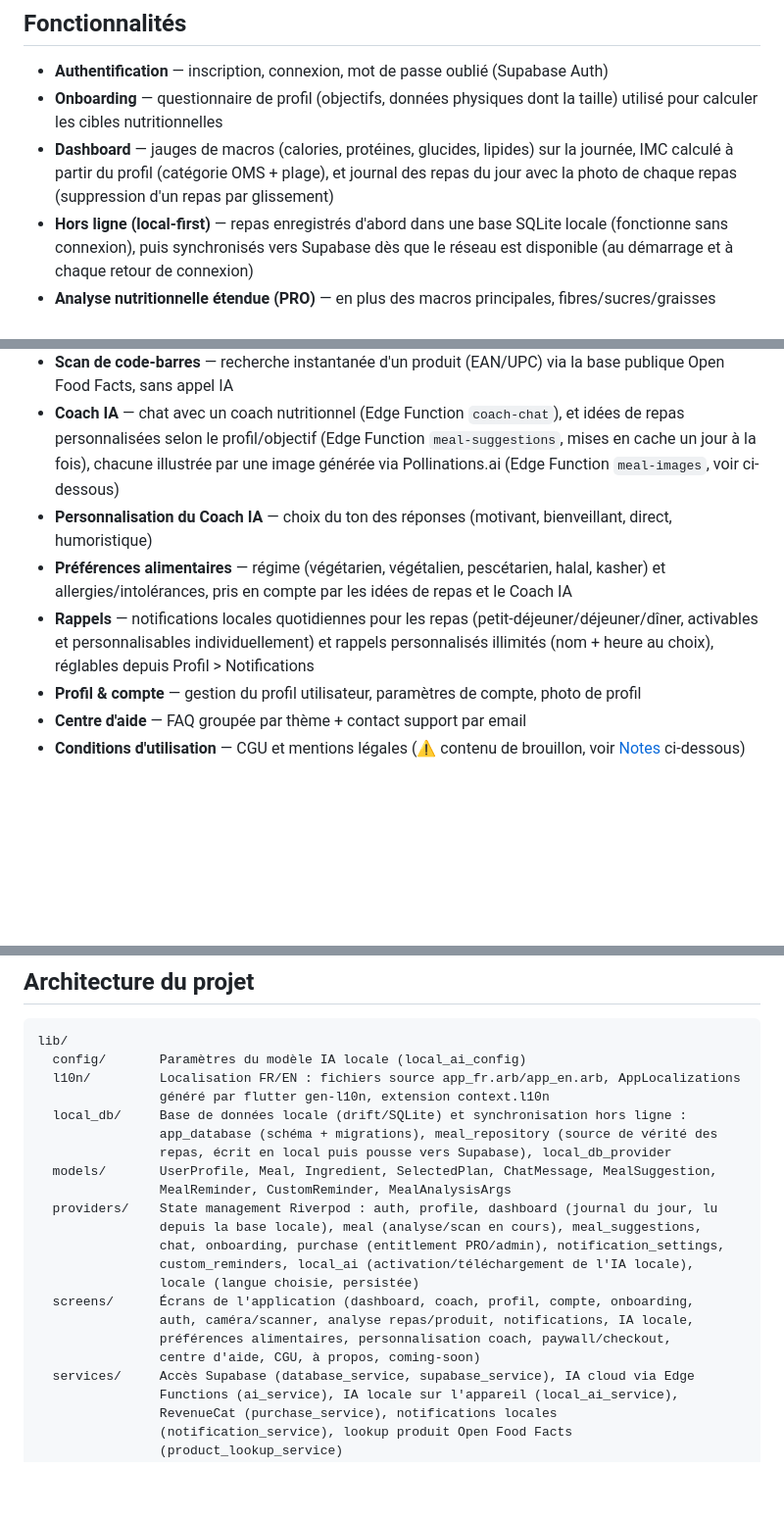
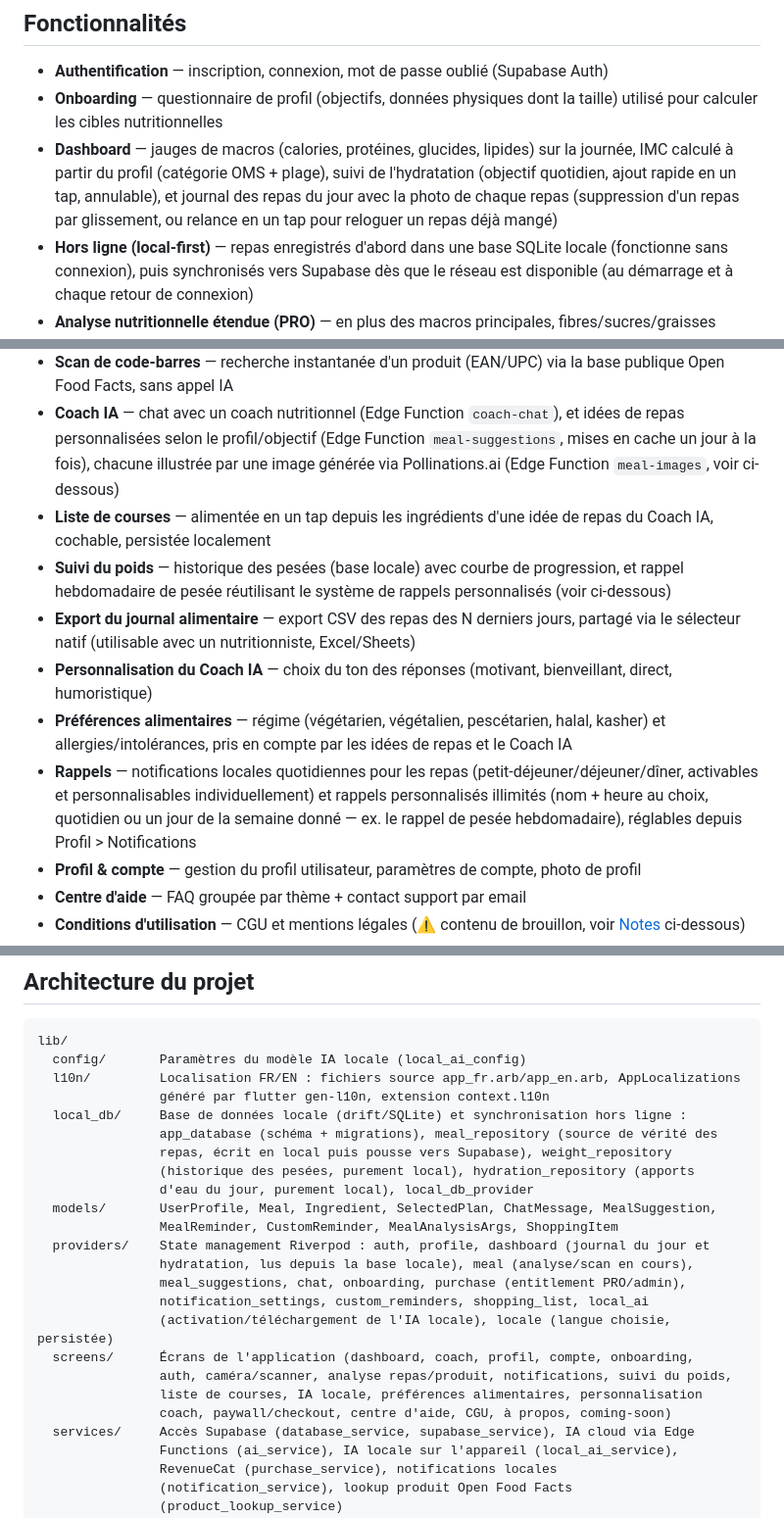
Before and after one commit to bagus-full-stack/ai-heath-chef, a Markdown page: README.md, 3 parts joined by grey strips. Shown at 98% size. Drawn GitHub-style; blank space fills up the shorter version.

Commit message:
Document weight tracking, hydration, shopping list, and journal export in README
These features shipped in previous commits but were never reflected in the
README's feature list and architecture overview.

```diff
--- a/README.md
+++ b/README.md
@@ -6,16 +6,19 @@ Application mobile Flutter de suivi nutritionnel : analyse de repas et de produi
 
 - **Authentification** — inscription, connexion, mot de passe oublié (Supabase Auth)
 - **Onboarding** — questionnaire de profil (objectifs, données physiques dont la taille) utilisé pour calculer les cibles nutritionnelles
-- **Dashboard** — jauges de macros (calories, protéines, glucides, lipides) sur la journée, IMC calculé à partir du profil (catégorie OMS + plage), et journal des repas du jour avec la photo de chaque repas (suppression d'un repas par glissement)
+- **Dashboard** — jauges de macros (calories, protéines, glucides, lipides) sur la journée, IMC calculé à partir du profil (catégorie OMS + plage), suivi de l'hydratation (objectif quotidien, ajout rapide en un tap, annulable), et journal des repas du jour avec la photo de chaque repas (suppression d'un repas par glissement, ou relance en un tap pour reloguer un repas déjà mangé)
 - **Hors ligne (local-first)** — repas enregistrés d'abord dans une base SQLite locale (fonctionne sans connexion), puis synchronisés vers Supabase dès que le réseau est disponible (au démarrage et à chaque retour de connexion)
 - **Analyse nutritionnelle étendue (PRO)** — en plus des macros principales, fibres/sucres/graisses saturées sont estimés par l'IA (ou lus depuis Open Food Facts pour un scan code-barres) et affichés en moyenne quotidienne dans les Analyses avancées, avec un graphique d'évolution des calories sur 30 jours (ligne cible incluse, valeurs au tap)
 - **Analyse de repas par photo** — capture caméra, compression d'image, envoi à une Edge Function Supabase (`analyze-meal`) qui retourne les ingrédients détectés et leurs valeurs nutritionnelles
 - **Analyse de produit par photo** — même principe pour un produit emballé (Edge Function `analyze-product`), lit l'étiquette nutritionnelle plutôt qu'une assiette
 - **Scan de code-barres** — recherche instantanée d'un produit (EAN/UPC) via la base publique Open Food Facts, sans appel IA
 - **Coach IA** — chat avec un coach nutritionnel (Edge Function `coach-chat`), et idées de repas personnalisées selon le profil/objectif (Edge Function `meal-suggestions`, mises en cache un jour à la fois), chacune illustrée par une image générée via Pollinations.ai (Edge Function `meal-images`, voir ci-dessous)
+- **Liste de courses** — alimentée en un tap depuis les ingrédients d'une idée de repas du Coach IA, cochable, persistée localement
+- **Suivi du poids** — historique des pesées (base locale) avec courbe de progression, et rappel hebdomadaire de pesée réutilisant le système de rappels personnalisés (voir ci-dessous)
+- **Export du journal alimentaire** — export CSV des repas des N derniers jours, partagé via le sélecteur natif (utilisable avec un nutritionniste, Excel/Sheets)
 - **Personnalisation du Coach IA** — choix du ton des réponses (motivant, bienveillant, direct, humoristique)
 - **Préférences alimentaires** — régime (végétarien, végétalien, pescétarien, halal, kasher) et allergies/intolérances, pris en compte par les idées de repas et le Coach IA
-- **Rappels** — notifications locales quotidiennes pour les repas (petit-déjeuner/déjeuner/dîner, activables et personnalisables individuellement) et rappels personnalisés illimités (nom + heure au choix), réglables depuis Profil > Notifications
+- **Rappels** — notifications locales quotidiennes pour les repas (petit-déjeuner/déjeuner/dîner, activables et personnalisables individuellement) et rappels personnalisés illimités (nom + heure au choix, quotidien ou un jour de la semaine donné — ex. le rappel de pesée hebdomadaire), réglables depuis Profil > Notifications
 - **Profil & compte** — gestion du profil utilisateur, paramètres de compte, photo de profil
 - **Centre d'aide** — FAQ groupée par thème + contact support par email
 - **Conditions d'utilisation** — CGU et mentions légales (⚠️ contenu de brouillon, voir [Notes](#notes) ci-dessous)
@@ -58,18 +62,20 @@ lib/
                 généré par flutter gen-l10n, extension context.l10n
   local_db/     Base de données locale (drift/SQLite) et synchronisation hors ligne :
                 app_database (schéma + migrations), meal_repository (source de vérité des
-                repas, écrit en local puis pousse vers Supabase), local_db_provider
+                repas, écrit en local puis pousse vers Supabase), weight_repository
+                (historique des pesées, purement local), hydration_repository (apports
+                d'eau du jour, purement local), local_db_provider
   models/       UserProfile, Meal, Ingredient, SelectedPlan, ChatMessage, MealSuggestion,
-                MealReminder, CustomReminder, MealAnalysisArgs
-  providers/    State management Riverpod : auth, profile, dashboard (journal du jour, lu
-                depuis la base locale), meal (analyse/scan en cours), meal_suggestions,
-                chat, onboarding, purchase (entitlement PRO/admin), notification_settings,
-                custom_reminders, local_ai (activation/téléchargement de l'IA locale),
-                locale (langue choisie, persistée)
+                MealReminder, CustomReminder, MealAnalysisArgs, ShoppingItem
+  providers/    State management Riverpod : auth, profile, dashboard (journal du jour et
+                hydratation, lus depuis la base locale), meal (analyse/scan en cours),
+                meal_suggestions, chat, onboarding, purchase (entitlement PRO/admin),
+                notification_settings, custom_reminders, shopping_list, local_ai
+                (activation/téléchargement de l'IA locale), locale (langue choisie, persistée)
   screens/      Écrans de l'application (dashboard, coach, profil, compte, onboarding,
-                auth, caméra/scanner, analyse repas/produit, notifications, IA locale,
-                préférences alimentaires, personnalisation coach, paywall/checkout,
-                centre d'aide, CGU, à propos, coming-soon)
+                auth, caméra/scanner, analyse repas/produit, notifications, suivi du poids,
+                liste de courses, IA locale, préférences alimentaires, personnalisation
+                coach, paywall/checkout, centre d'aide, CGU, à propos, coming-soon)
   services/     Accès Supabase (database_service, supabase_service), IA cloud via Edge
                 Functions (ai_service), IA locale sur l'appareil (local_ai_service),
                 RevenueCat (purchase_service), notifications locales
```
Also changed, not shown: other parts of README.md (+2 -0 lines).
